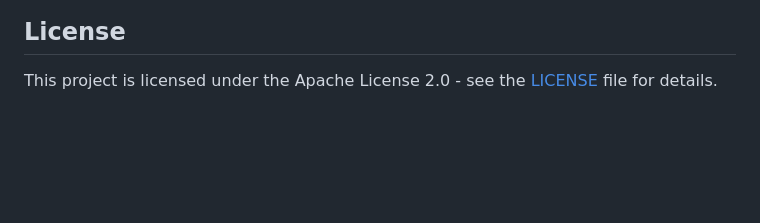
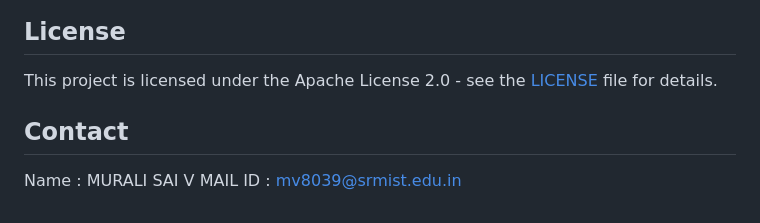
Before and after one commit to VALIBOYINA-MURALI-SAI/AI_Meeting_Summarizer, a Markdown page: README.md, the part around the change. GitHub-like rendering; blank space fills up the shorter version.

```diff
--- a/README.md
+++ b/README.md
@@ -131,3 +131,8 @@ Contributions are welcome! Feel free to fork the repository, submit issues, or c
 ## License
 
 This project is licensed under the Apache License 2.0 - see the [LICENSE](LICENSE) file for details.
+
+## Contact
+
+Name : MURALI SAI V
+MAIL ID : mv8039@srmist.edu.in
```
